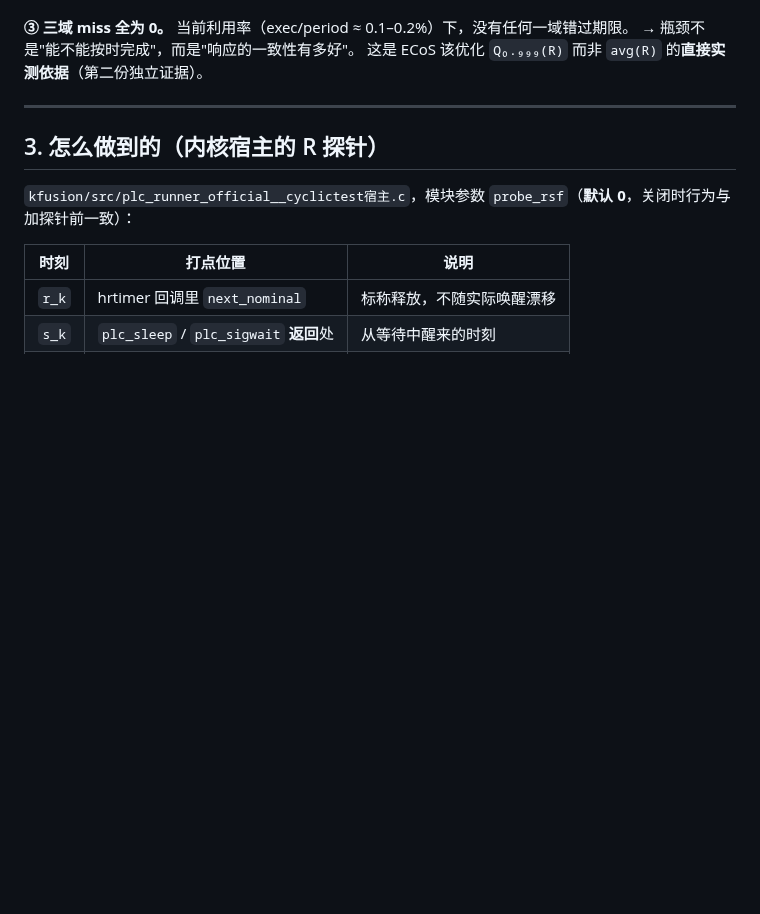
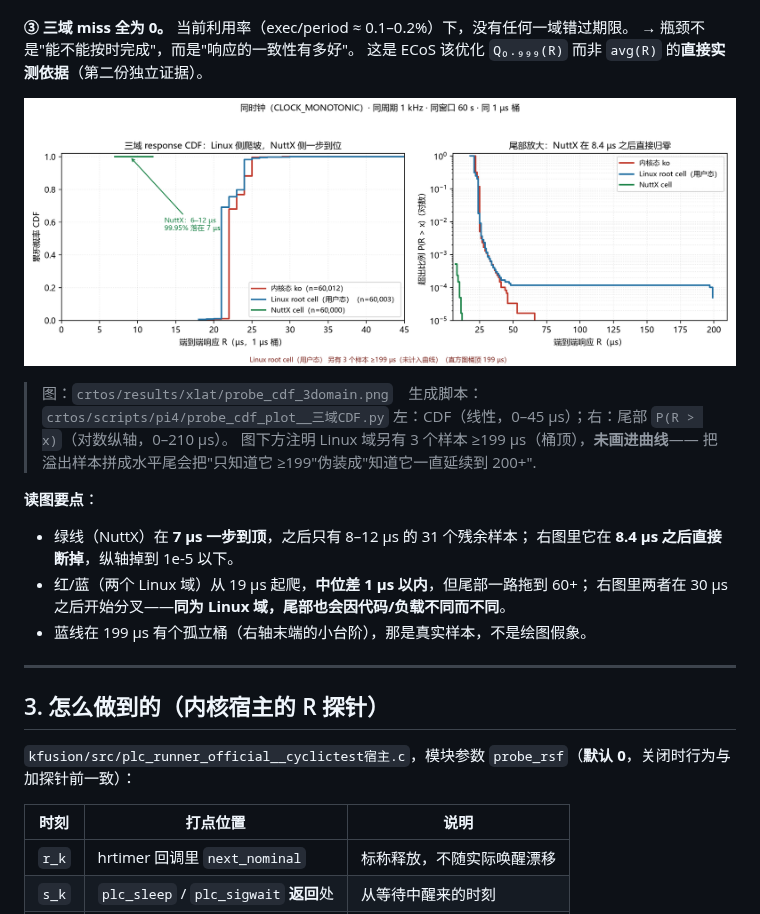
Before and after one commit to 1147426025lu-bot/K-Fusion, a Markdown page: kfusion/docs/RESULT_RSF_3domain__三域统一探针.md, the part around the change. Drawn GitHub-style; pictures changed too: crtos/results/xlat/probe_cdf_3domain.png (added); blank space fills up the shorter version.

```diff
--- a/kfusion/docs/RESULT_RSF_3domain__三域统一探针.md
+++ b/kfusion/docs/RESULT_RSF_3domain__三域统一探针.md
@@ -85,6 +85,20 @@ k2 出现 **2 个 677 µs 的尖峰**（`over=2`，超出 199 µs 桶顶）。
 当前利用率（exec/period ≈ 0.1–0.2%）下，没有任何一域错过期限。
 → 瓶颈不是"能不能按时完成"，而是"响应的一致性有多好"。
 这是 ECoS 该优化 `Q₀.₉₉₉(R)` 而非 `avg(R)` 的**直接实测依据**（第二份独立证据）。
+
+![三域 response CDF](../../crtos/results/xlat/probe_cdf_3domain.png)
+
+> 图：`crtos/results/xlat/probe_cdf_3domain.png`　生成脚本：`crtos/scripts/pi4/probe_cdf_plot__三域CDF.py`
+> 左：CDF（线性，0–45 µs）；右：尾部 `P(R > x)`（对数纵轴，0–210 µs）。
+> 图下方注明 Linux 域另有 3 个样本 ≥199 µs（桶顶），**未画进曲线**——
+> 把溢出样本拼成水平尾会把"只知道它 ≥199"伪装成"知道它一直延续到 200+".
+
+**读图要点**：
+- 绿线（NuttX）在 **7 µs 一步到顶**，之后只有 8–12 µs 的 31 个残余样本；
+  右图里它在 **8.4 µs 之后直接断掉**，纵轴掉到 1e-5 以下。
+- 红/蓝（两个 Linux 域）从 19 µs 起爬，**中位差 1 µs 以内**，但尾部一路拖到 60+；
+  右图里两者在 30 µs 之后开始分叉——**同为 Linux 域，尾部也会因代码/负载不同而不同**。
+- 蓝线在 199 µs 有个孤立桶（右轴末端的小台阶），那是真实样本，不是绘图假象。
 
 ---
 
```
Also changed, not shown: kfusion/docs/PROBE_CONTRACT__统一测量契约.md (+24 -1 lines), 7 other files.
